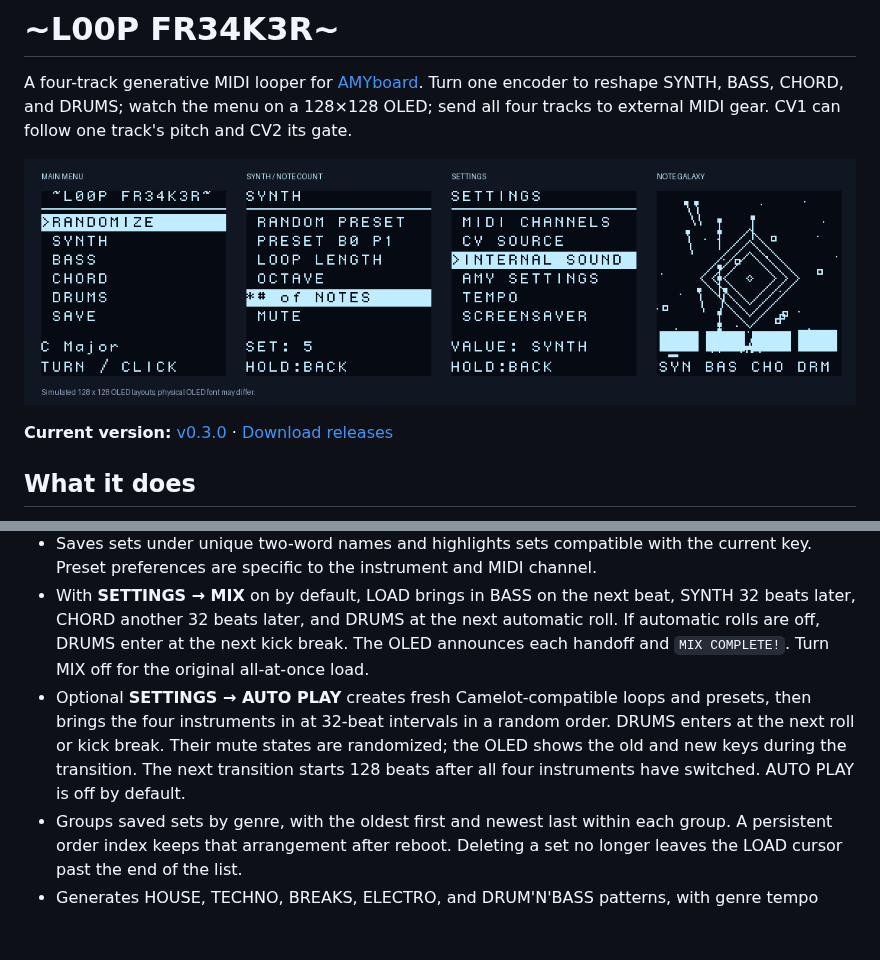
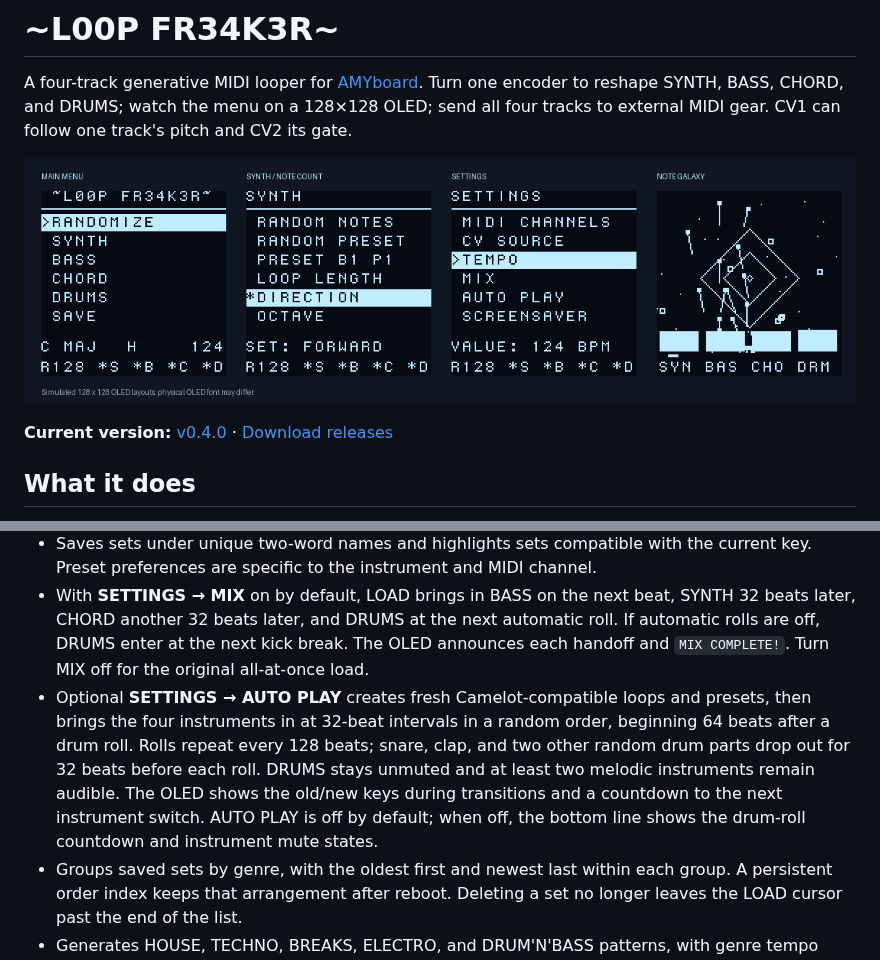
Before and after one commit to racompton/loop-freaker-amyboard, a Markdown page: README.md, 2 parts joined by grey strips. Rendered like a GitHub page; pictures changed too: assets/looper-preview.png; blank space fills up the shorter version.

Commit message:
Release v0.4.0

```diff
--- a/README.md
+++ b/README.md
@@ -4,7 +4,7 @@ A four-track generative MIDI looper for [AMYboard](https://github.com/shorepine/
 
 ![OLED menu preview](assets/looper-preview.png)
 
-**Current version:** [v0.3.0](VERSION) · [Download releases](https://github.com/racompton/loop-freaker-amyboard/releases)
+**Current version:** [v0.4.0](VERSION) · [Download releases](https://github.com/racompton/loop-freaker-amyboard/releases)
 
 ## What it does
 
@@ -13,7 +13,7 @@ A four-track generative MIDI looper for [AMYboard](https://github.com/shorepine/
 - CHORD shows the Korg minilogue's P1–P200 as one continuous range, sending Bank Select LSB 0/1 and Program Change 0–99 to access both hundreds.
 - Saves sets under unique two-word names and highlights sets compatible with the current key. Preset preferences are specific to the instrument and MIDI channel.
 - With **SETTINGS → MIX** on by default, LOAD brings in BASS on the next beat, SYNTH 32 beats later, CHORD another 32 beats later, and DRUMS at the next automatic roll. If automatic rolls are off, DRUMS enter at the next kick break. The OLED announces each handoff and `MIX COMPLETE!`. Turn MIX off for the original all-at-once load.
-- Optional **SETTINGS → AUTO PLAY** creates fresh Camelot-compatible loops and presets, then brings the four instruments in at 32-beat intervals in a random order. DRUMS enters at the next roll or kick break. Their mute states are randomized; the OLED shows the old and new keys during the transition. The next transition starts 128 beats after all four instruments have switched. AUTO PLAY is off by default.
+- Optional **SETTINGS → AUTO PLAY** creates fresh Camelot-compatible loops and presets, then brings the four instruments in at 32-beat intervals in a random order, beginning 64 beats after a drum roll. Rolls repeat every 128 beats; snare, clap, and two other random drum parts drop out for 32 beats before each roll. DRUMS stays unmuted and at least two melodic instruments remain audible. The OLED shows the old/new keys during transitions and a countdown to the next instrument switch. AUTO PLAY is off by default; when off, the bottom line shows the drum-roll countdown and instrument mute states.
 - Groups saved sets by genre, with the oldest first and newest last within each group. A persistent order index keeps that arrangement after reboot. Deleting a set no longer leaves the LOAD cursor past the end of the list.
 - Generates HOUSE, TECHNO, BREAKS, ELECTRO, and DRUM'N'BASS patterns, with genre tempo transitions over 64 beats. Drums can add ghost notes, fills, and a recurring kick breakdown.
 - Sends external MIDI notes and 24-PPQ clock. CV defaults to 1 V/octave with C4 at 0 V and a 5 V gate. Internal AMY sound playback is disabled.
```
Also changed, not shown: SEQUENCER.md (+16 -7 lines), assets/looper-bam.png, assets/looper-drum-roll.png, assets/looper-load.png, assets/looper-screensaver.gif, 5 other files.
